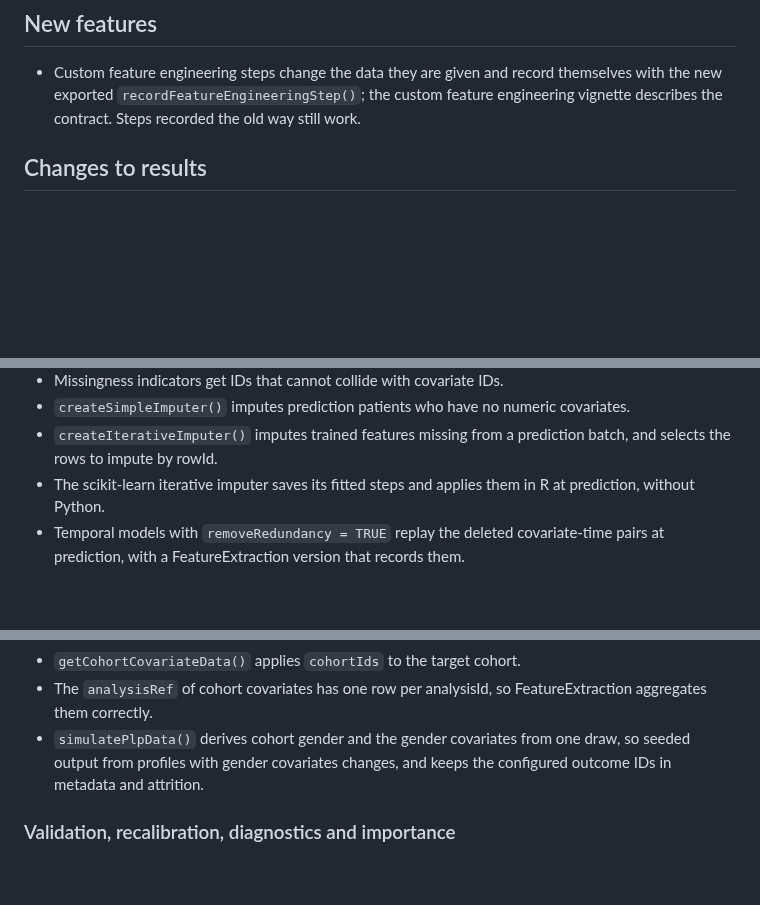
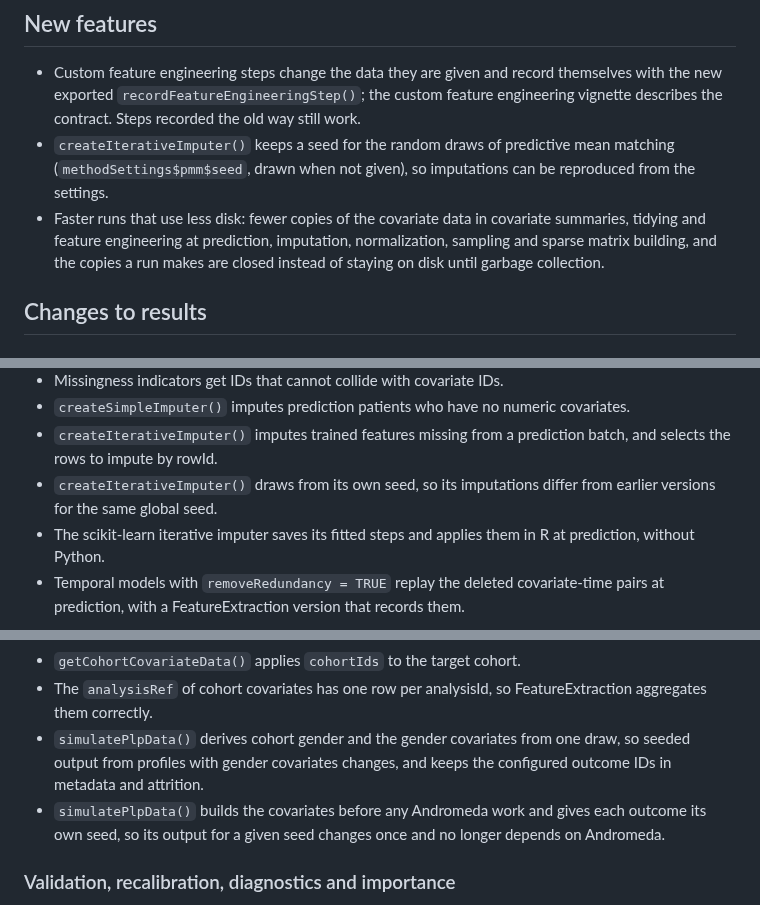
Before and after one commit to OHDSI/PatientLevelPrediction, a Markdown page: NEWS.md, 3 parts joined by grey strips. Drawn GitHub-style; blank space fills up the shorter version.

Commit message:
Add NEWS entries for fewer data copies and reproducible PMM and simulation
Changes results: No (NEWS only).

Claude-Session: https://claude.ai/code/session_01DVLJdXVQf9LpUprNh417TC

```diff
--- a/NEWS.md
+++ b/NEWS.md
@@ -23,6 +23,14 @@ can be refitted or re-evaluated.
   themselves with the new exported `recordFeatureEngineeringStep()`; the custom
   feature engineering vignette describes the contract. Steps recorded the old
   way still work.
+- `createIterativeImputer()` keeps a seed for the random draws of predictive
+  mean matching (`methodSettings$pmm$seed`, drawn when not given), so
+  imputations can be reproduced from the settings.
+- Faster runs that use less disk: fewer copies of the covariate data in
+  covariate summaries, tidying and feature engineering at prediction,
+  imputation, normalization, sampling and sparse matrix building, and the
+  copies a run makes are closed instead of staying on disk until garbage
+  collection.
 
 ## Changes to results
 ### Evaluation
@@ -113,6 +121,8 @@ can be refitted or re-evaluated.
   covariates.
 - `createIterativeImputer()` imputes trained features missing from a prediction
   batch, and selects the rows to impute by rowId.
+- `createIterativeImputer()` draws from its own seed, so its imputations differ
+  from earlier versions for the same global seed.
 - The scikit-learn iterative imputer saves its fitted steps and applies them in
   R at prediction, without Python.
 - Temporal models with `removeRedundancy = TRUE` replay the deleted
@@ -129,6 +139,9 @@ can be refitted or re-evaluated.
 - `simulatePlpData()` derives cohort gender and the gender covariates from one
   draw, so seeded output from profiles with gender covariates changes, and keeps
   the configured outcome IDs in metadata and attrition.
+- `simulatePlpData()` builds the covariates before any Andromeda work and gives
+  each outcome its own seed, so its output for a given seed changes once and no
+  longer depends on Andromeda.
 
 ### Validation, recalibration, diagnostics and importance
 - External validation extracts data separately for models that define
```
Also changed, not shown: other parts of NEWS.md (+2 -0 lines).
